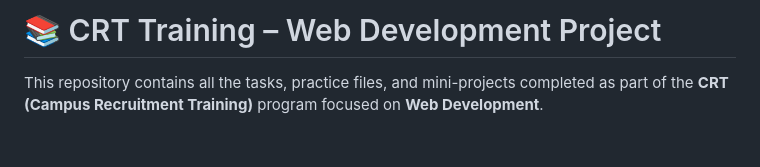
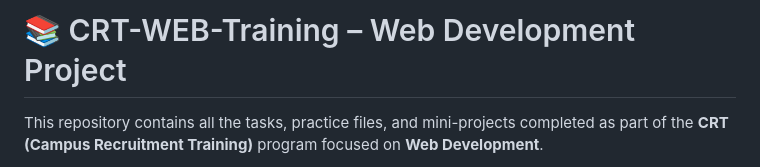
Before and after one commit to devab2081/CRT---TRAINING, a Markdown page: README.md, the part around the change. Rendered like a GitHub page; blank space fills up the shorter version.

Commit message:
Update project title in README.md

```diff
--- a/README.md
+++ b/README.md
@@ -1,4 +1,4 @@
-# 📚 CRT Training – Web Development Project
+# 📚 CRT-WEB-Training – Web Development Project
 
 This repository contains all the tasks, practice files, and mini-projects completed as part of the **CRT (Campus Recruitment Training)** program focused on **Web Development**.
 
```
